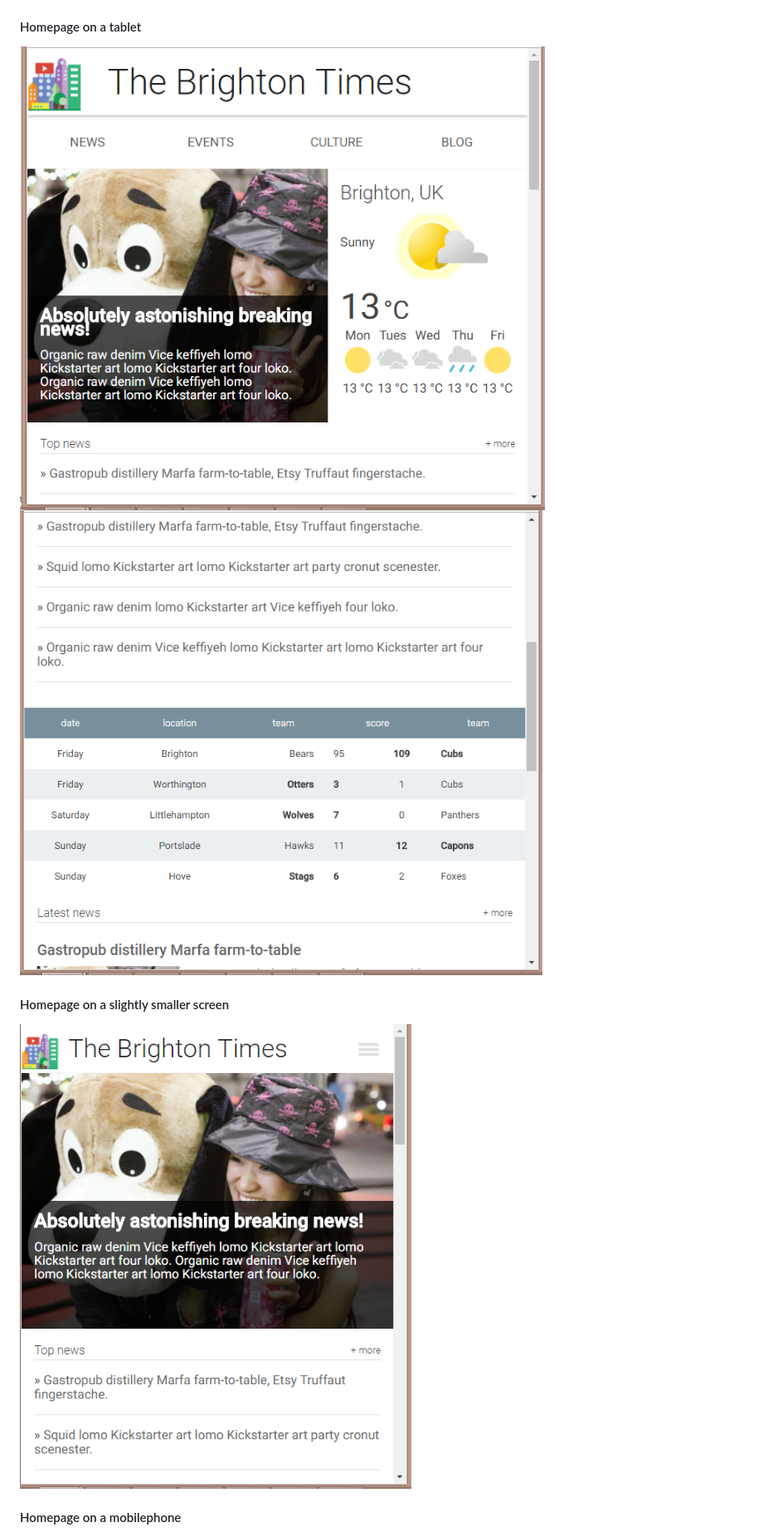
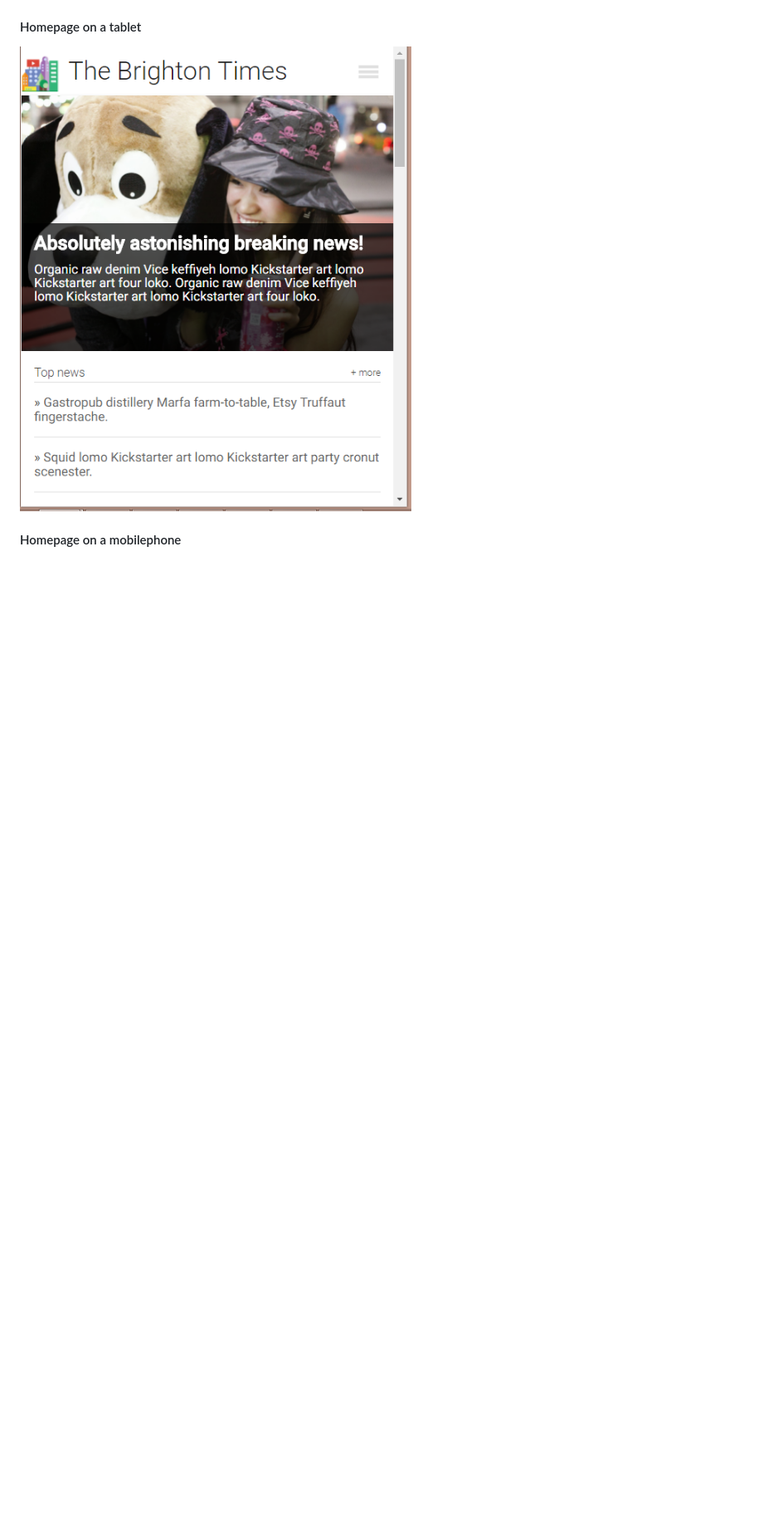
Before and after one commit to LilyDelRey/Brighton-Times-Website, a Markdown page: README.md, the part around the change printed below. Shown: that part at 83% size. Drawn GitHub-style; pictures changed too: showcase/tablet.png; blank space fills up the shorter version.

```diff
--- a/README.md
+++ b/README.md
@@ -21,9 +26,5 @@ Screenshots
 #### Homepage on a tablet
-![The Homepage on a tablet](/showcase/tablet.png)
-![The Homepage on a tablet](/showcase/tablet2.png)
-
-#### Homepage on a slightly smaller screen
-![The Homepage on a smaller screen](/showcase/mobileview.png)
+![The Homepage on a tablet](/showcase/mobileview.png)
 
 #### Homepage on a mobilephone
 ![The Homepage on a mobilephone](/showcase/smallest.png)
```
Also changed, not shown: other parts of README.md (+6 -1 lines), showcase/desk3.png (renamed from showcase/desk 3.png).
